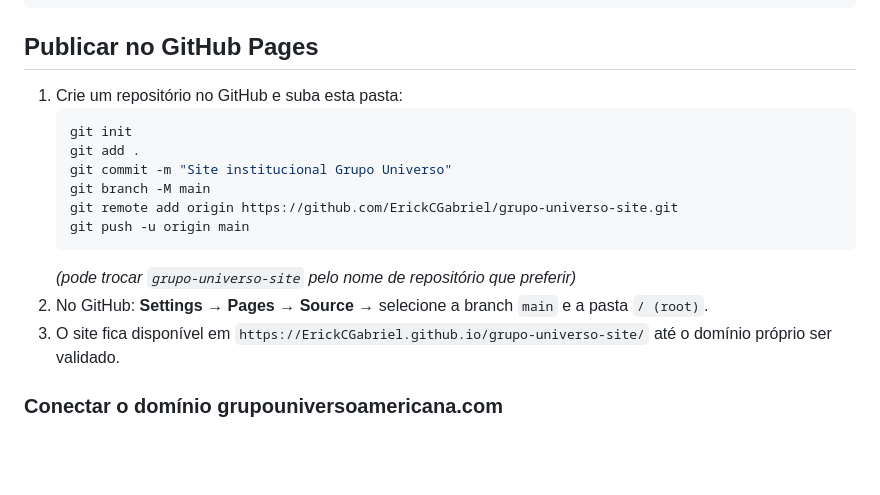
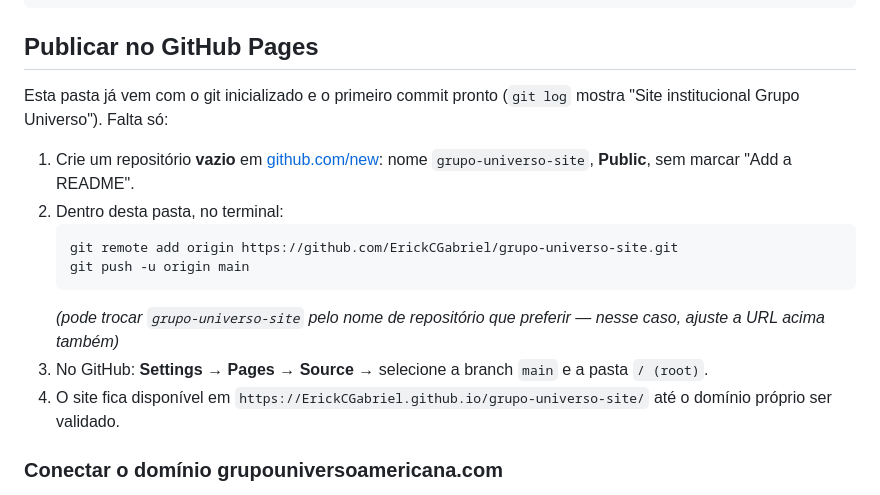
Before and after one commit to ErickCGabriel/grupo-universo-site, a Markdown page: README.md, the part around the change. Rendered like a GitHub page; blank space fills up the shorter version.

Commit message:
Simplifica instruções de deploy no README

````diff
--- a/README.md
+++ b/README.md
@@ -38,18 +38,17 @@ python3 -m http.server 8000
 
 ## Publicar no GitHub Pages
 
-1. Crie um repositório no GitHub e suba esta pasta:
+Esta pasta já vem com o git inicializado e o primeiro commit pronto (`git log` mostra "Site institucional Grupo Universo"). Falta só:
+
+1. Crie um repositório **vazio** em [github.com/new](https://github.com/new): nome `grupo-universo-site`, **Public**, sem marcar "Add a README".
+2. Dentro desta pasta, no terminal:
    ```bash
-   git init
-   git add .
-   git commit -m "Site institucional Grupo Universo"
-   git branch -M main
    git remote add origin https://github.com/ErickCGabriel/grupo-universo-site.git
    git push -u origin main
    ```
-   *(pode trocar `grupo-universo-site` pelo nome de repositório que preferir)*
-2. No GitHub: **Settings → Pages → Source** → selecione a branch `main` e a pasta `/ (root)`.
-3. O site fica disponível em `https://ErickCGabriel.github.io/grupo-universo-site/` até o domínio próprio ser validado.
+   *(pode trocar `grupo-universo-site` pelo nome de repositório que preferir — nesse caso, ajuste a URL acima também)*
+3. No GitHub: **Settings → Pages → Source** → selecione a branch `main` e a pasta `/ (root)`.
+4. O site fica disponível em `https://ErickCGabriel.github.io/grupo-universo-site/` até o domínio próprio ser validado.
 
 ### Conectar o domínio grupouniversoamericana.com
 
````
